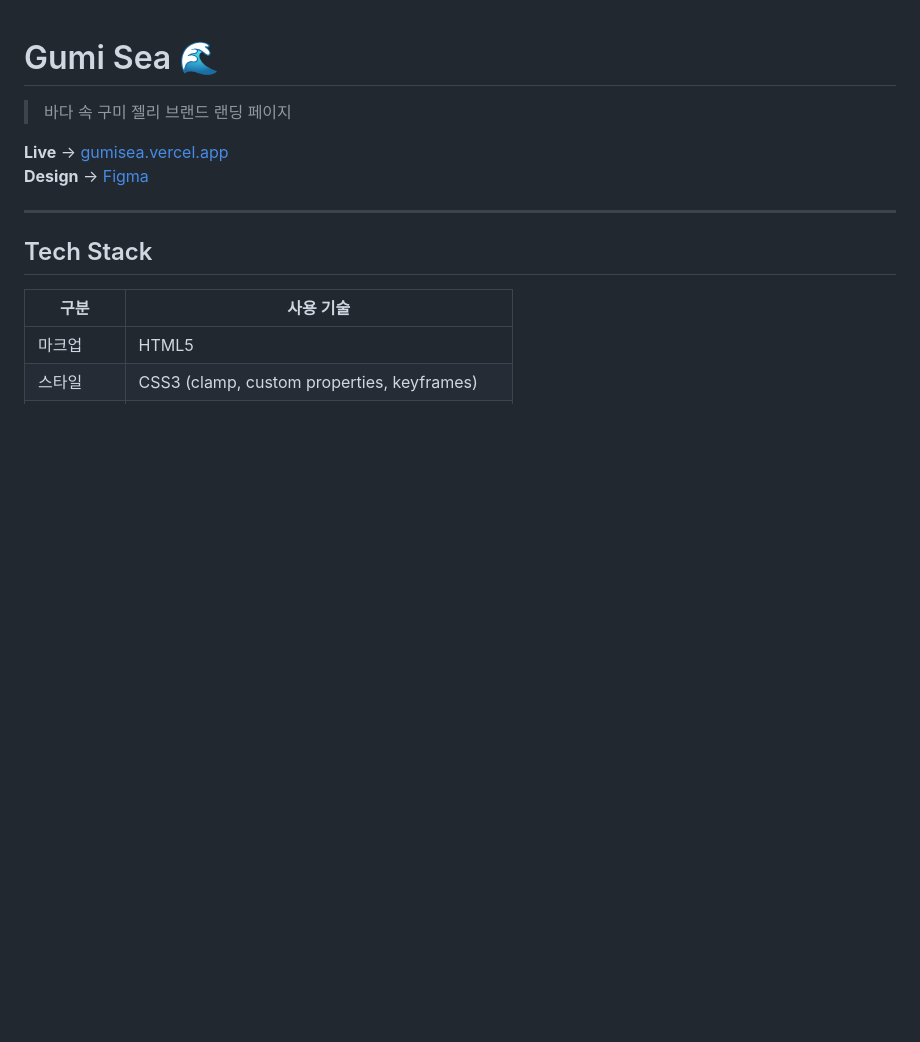
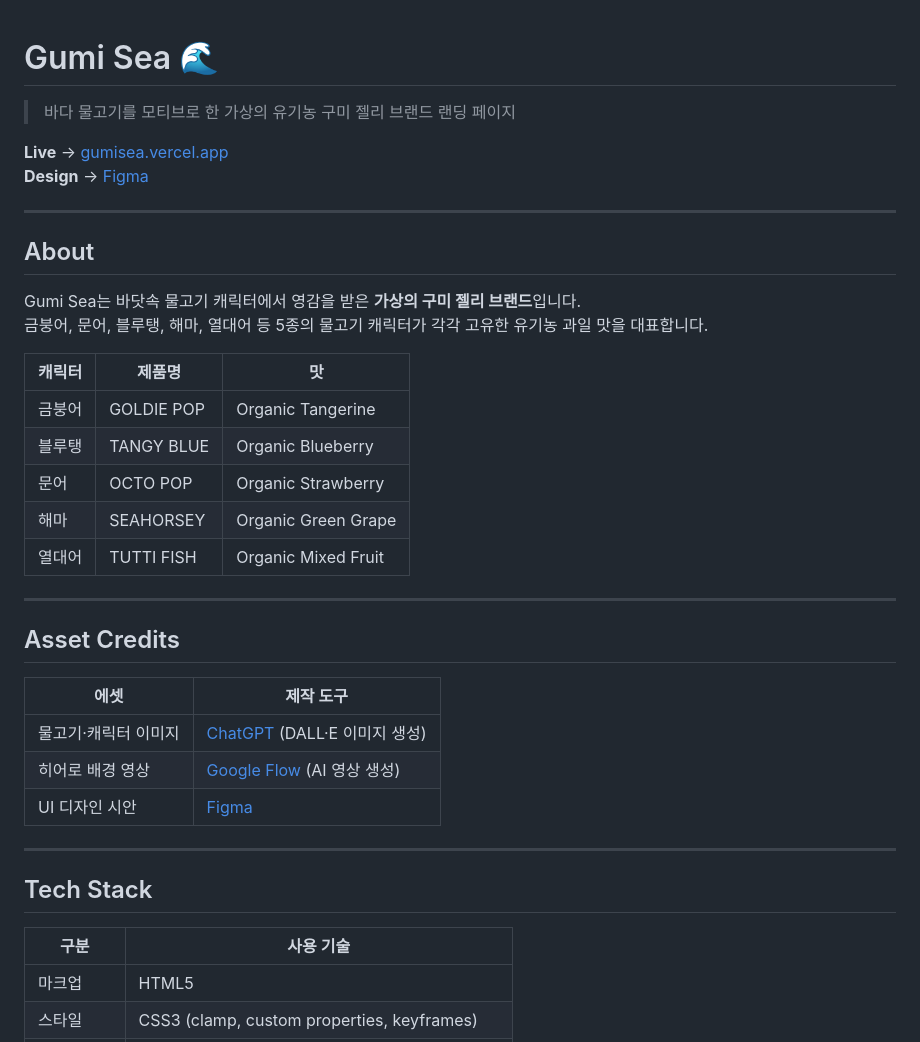
Before and after one commit to cksal3941/gumisea, a Markdown page: README.md, the part around the change. GitHub-like rendering; blank space fills up the shorter version.

Commit message:
docs: add brand concept and asset credits to README
Co-Authored-By: Claude Sonnet 4.6 <noreply@anthropic.com>

```diff
--- a/README.md
+++ b/README.md
@@ -1,9 +1,34 @@
 # Gumi Sea 🌊
 
-> 바다 속 구미 젤리 브랜드 랜딩 페이지
+> 바다 물고기를 모티브로 한 가상의 유기농 구미 젤리 브랜드 랜딩 페이지
 
 **Live** → [gumisea.vercel.app](https://gumisea.vercel.app)
 **Design** → [Figma](https://www.figma.com/design/A30eIW3rdki0A2bae7D4Nl/%EA%B5%AC%EB%AF%B8%EC%94%A8-%EB%A0%8C%EB%94%A9%ED%8E%98%EC%9D%B4%EC%A7%80?node-id=0-1&t=hGNAqqpy65ut0i4d-1)
+
+---
+
+## About
+
+Gumi Sea는 바닷속 물고기 캐릭터에서 영감을 받은 **가상의 구미 젤리 브랜드**입니다.
+금붕어, 문어, 블루탱, 해마, 열대어 등 5종의 물고기 캐릭터가 각각 고유한 유기농 과일 맛을 대표합니다.
+
+| 캐릭터 | 제품명 | 맛 |
+|---|---|---|
+| 금붕어 | GOLDIE POP | Organic Tangerine |
+| 블루탱 | TANGY BLUE | Organic Blueberry |
+| 문어 | OCTO POP | Organic Strawberry |
+| 해마 | SEAHORSEY | Organic Green Grape |
+| 열대어 | TUTTI FISH | Organic Mixed Fruit |
+
+---
+
+## Asset Credits
+
+| 에셋 | 제작 도구 |
+|---|---|
+| 물고기·캐릭터 이미지 | [ChatGPT](https://chat.openai.com) (DALL·E 이미지 생성) |
+| 히어로 배경 영상 | [Google Flow](https://labs.google/flow) (AI 영상 생성) |
+| UI 디자인 시안 | [Figma](https://www.figma.com) |
 
 ---
 
```
